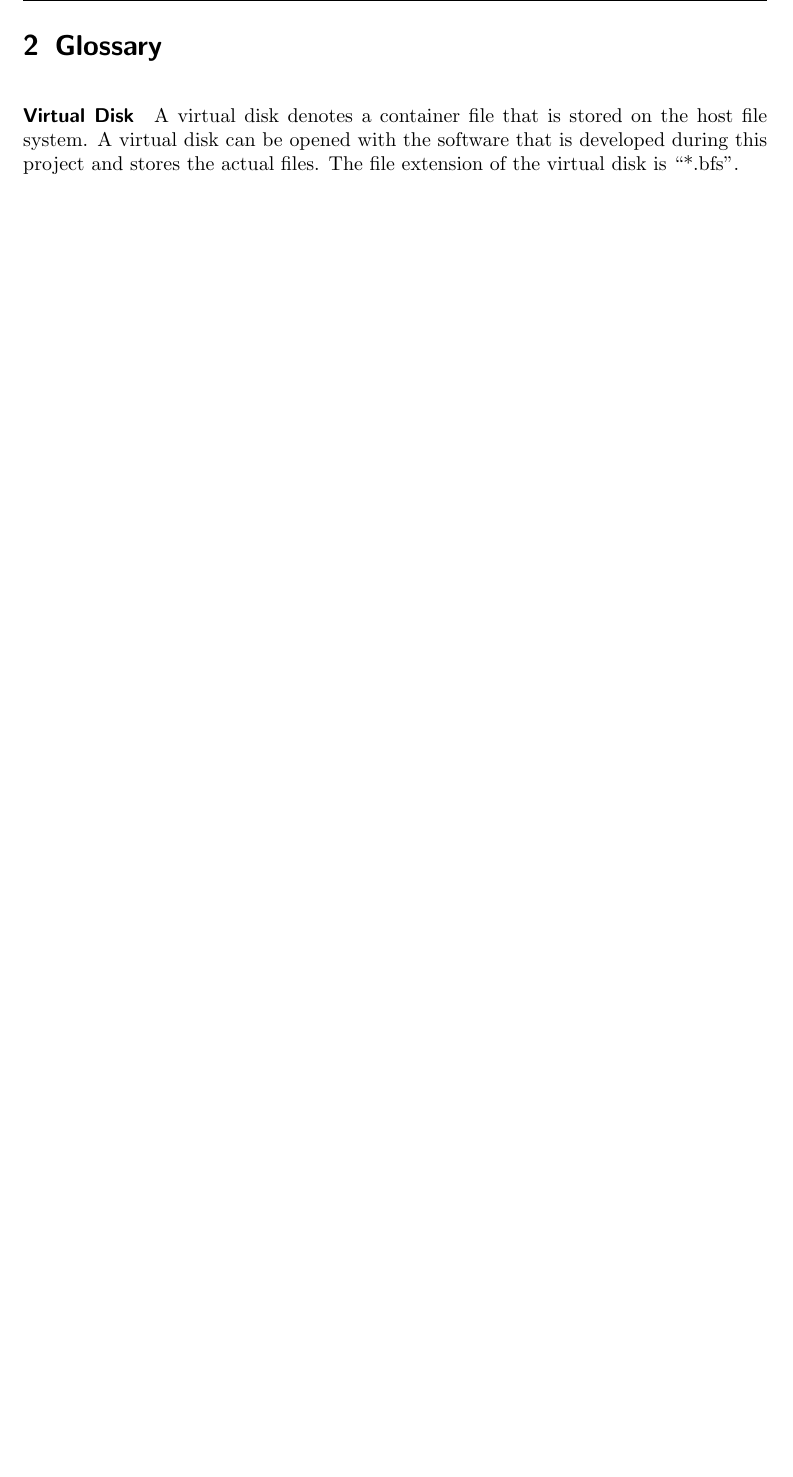
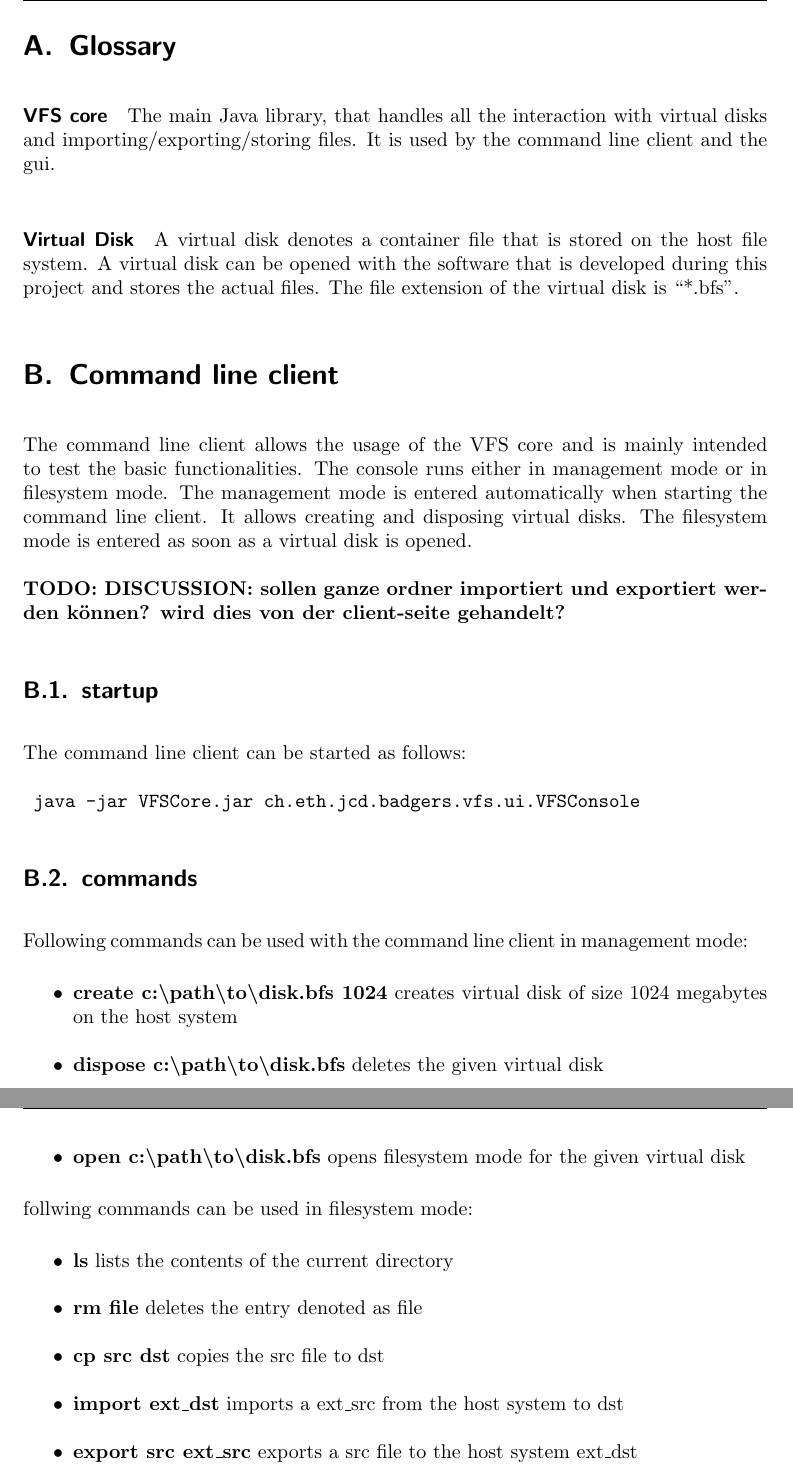
Before and after one commit to ganzm/BadgerVFS, a LaTeX paper (documentation/tex_doc/main.tex, which reads documentation/tex_doc/appendix.tex, documentation/tex_doc/glossary.tex): part of page 6 of 7 before the commit and two parts of pages 6 and 7 of 8 after it, the two joined at a grey line, cut so that both start at the same text, the shorter picture padded with empty space. Compiled offline with pdfLaTeX.

Commit message:
added first command line spec

```diff
--- /dev/null
+++ b/documentation/tex_doc/appendix.tex
@@ -0,0 +1,52 @@
+\section{Glossary}
+
+\paragraph{VFS core} The main Java library, that handles all the interaction
+with virtual disks and importing/exporting/storing files. It is used by the
+command line client and the gui.
+
+\paragraph{Virtual Disk} A virtual disk denotes a container file that is stored
+on the host file system. A virtual disk can be opened with the software that is
+developed during this project and stores the actual files. The file extension of
+the virtual disk is ``*.bfs''.
+
+
+\section{Command line client}
+
+The command line client allows the usage of the VFS core and is mainly intended
+to test the basic functionalities. The console runs either in  management mode
+or in filesystem mode. The management mode is entered automatically when
+starting the command line client. It allows creating and disposing virtual
+disks. The filesystem mode is entered as soon as a virtual disk is opened.
+
+\textbf{TODO: DISCUSSION: sollen ganze ordner importiert und exportiert werden
+können? wird dies von der client-seite gehandelt?}
+
+\subsection{startup}
+The command line client can be started as follows:
+
+\code{ java -jar VFSCore.jar ch.eth.jcd.badgers.vfs.ui.VFSConsole }
+
+\subsection{commands}
+Following commands can be used with the command line client in management mode:
+
+\begin{itemize}
+  \item{\textbf{create c:\textbackslash path\textbackslash to\textbackslash
+  disk.bfs 1024}} creates virtual disk of size 1024 megabytes on the host
+  system
+  \item {\textbf{dispose c:\textbackslash path\textbackslash to\textbackslash
+  disk.bfs}} deletes the given virtual disk
+  \item {\textbf{open c:\textbackslash path\textbackslash to\textbackslash
+  disk.bfs}} opens filesystem mode for the given virtual disk
+\end{itemize}
+
+follwing commands can be used in filesystem mode:
+
+\begin{itemize}
+  \item {\textbf{ls}} lists the contents of the current directory
+  \item {\textbf{rm file}} deletes the entry denoted as file
+  \item {\textbf{cp src dst}} copies the src file to dst
+  \item {\textbf{import ext\_dst}} imports a ext\_src from the host system to
+  dst
+  \item {\textbf{export src ext\_src}} exports a src file to the host system
+  ext\_dst
+\end{itemize}
--- a/documentation/tex_doc/glossary.tex
+++ /dev/null
@@ -1,8 +0,0 @@
-
-\section{Glossary}
-
-
-\paragraph{Virtual Disk} A virtual disk denotes a container file that is stored
-on the host file system. A virtual disk can be opened with the software that is
-developed during this project and stores the actual files. The file extension of
-the virtual disk is ``*.bfs''.
```
Also changed, not shown: documentation/tex_doc/main.tex (+3 -1 lines), documentation/tex_doc/doc.pdf.
